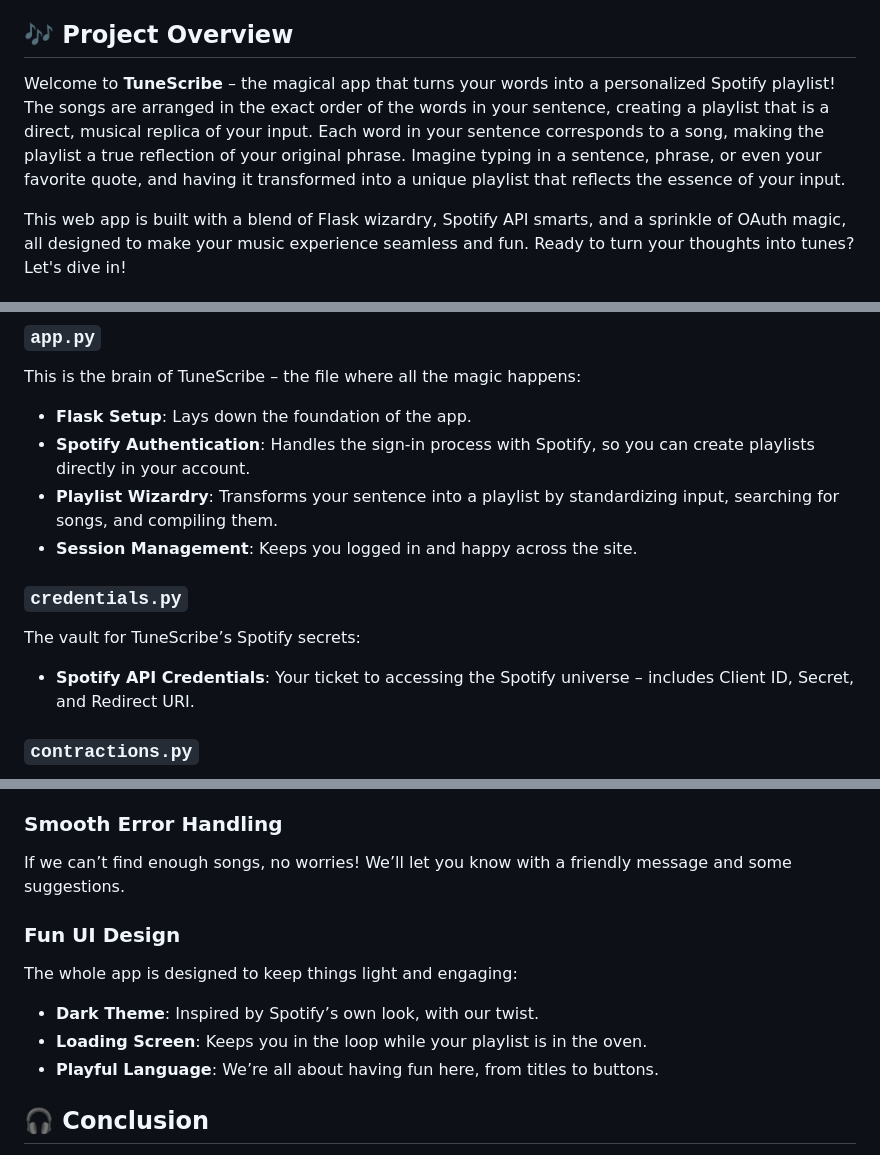
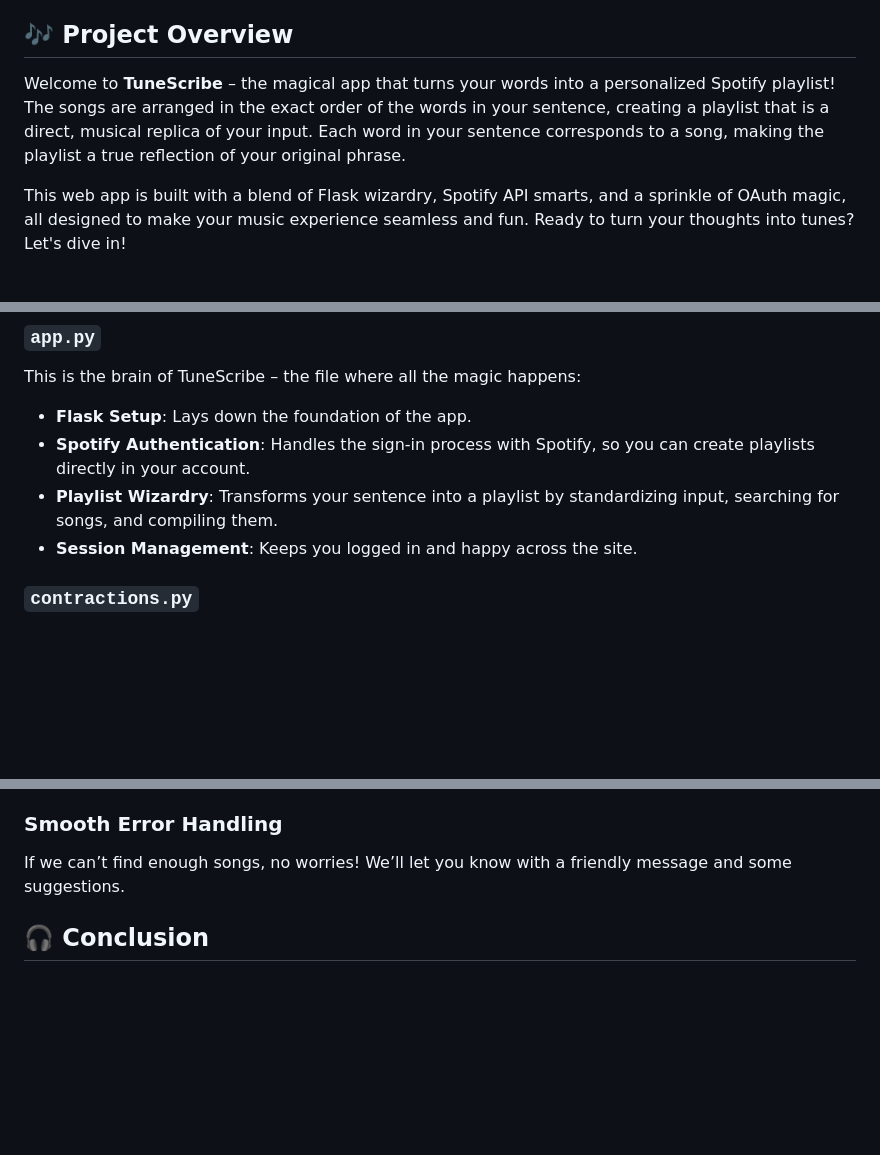
Before and after one commit to mariahazmir/TuneScribe, a Markdown page: README.md, 3 parts joined by grey strips. Drawn GitHub-style; blank space fills up the shorter version.

```diff
--- a/README.md
+++ b/README.md
@@ -4,7 +4,7 @@ by @mariahazmir ✨
 
 ## 🎶 Project Overview
 
-Welcome to **TuneScribe** – the magical app that turns your words into a personalized Spotify playlist! The songs are arranged in the exact order of the words in your sentence, creating a playlist that is a direct, musical replica of your input. Each word in your sentence corresponds to a song, making the playlist a true reflection of your original phrase. Imagine typing in a sentence, phrase, or even your favorite quote, and having it transformed into a unique playlist that reflects the essence of your input.
+Welcome to **TuneScribe** – the magical app that turns your words into a personalized Spotify playlist! The songs are arranged in the exact order of the words in your sentence, creating a playlist that is a direct, musical replica of your input. Each word in your sentence corresponds to a song, making the playlist a true reflection of your original phrase.
 
 This web app is built with a blend of Flask wizardry, Spotify API smarts, and a sprinkle of OAuth magic, all designed to make your music experience seamless and fun. Ready to turn your thoughts into tunes? Let's dive in!
 
@@ -25,10 +25,6 @@ This is the brain of TuneScribe – the file where all the magic happens:
 - **Spotify Authentication**: Handles the sign-in process with Spotify, so you can create playlists directly in your account.
 - **Playlist Wizardry**: Transforms your sentence into a playlist by standardizing input, searching for songs, and compiling them.
 - **Session Management**: Keeps you logged in and happy across the site.
-
-### `credentials.py`
-The vault for TuneScribe’s Spotify secrets:
-- **Spotify API Credentials**: Your ticket to accessing the Spotify universe – includes Client ID, Secret, and Redirect URI.
 
 ### `contractions.py`
 No more "cant" or "wont" – this file expands contractions to make sure your playlists hit the right notes:
@@ -69,12 +65,6 @@ TuneScribe is quick on its feet, using caching to speed up song searches. Effici
 ### Smooth Error Handling
 If we can’t find enough songs, no worries! We’ll let you know with a friendly message and some suggestions.
 
-### Fun UI Design
-The whole app is designed to keep things light and engaging:
-- **Dark Theme**: Inspired by Spotify’s own look, with our twist.
-- **Loading Screen**: Keeps you in the loop while your playlist is in the oven.
-- **Playful Language**: We’re all about having fun here, from titles to buttons.
-
 ## 🎧 Conclusion
 
 **TuneScribe** is your go-to app for turning words into music. With a combination of cutting-edge tech and thoughtful design, it makes playlist creation not just easy, but enjoyable. Whether you're chilling, partying, or just daydreaming, TuneScribe creates a musical experience that's uniquely yours. So go ahead – type, tune, and vibe!
```
